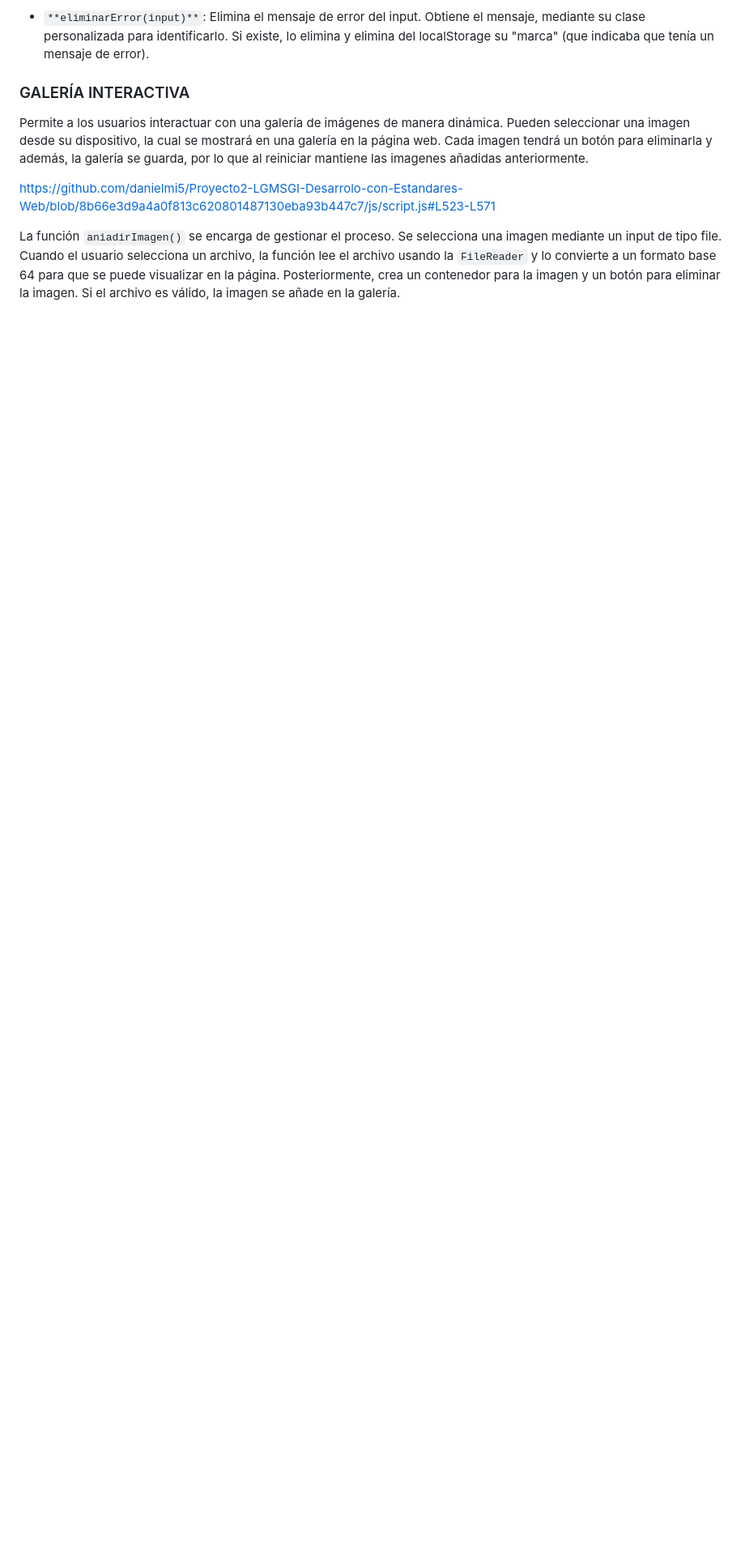
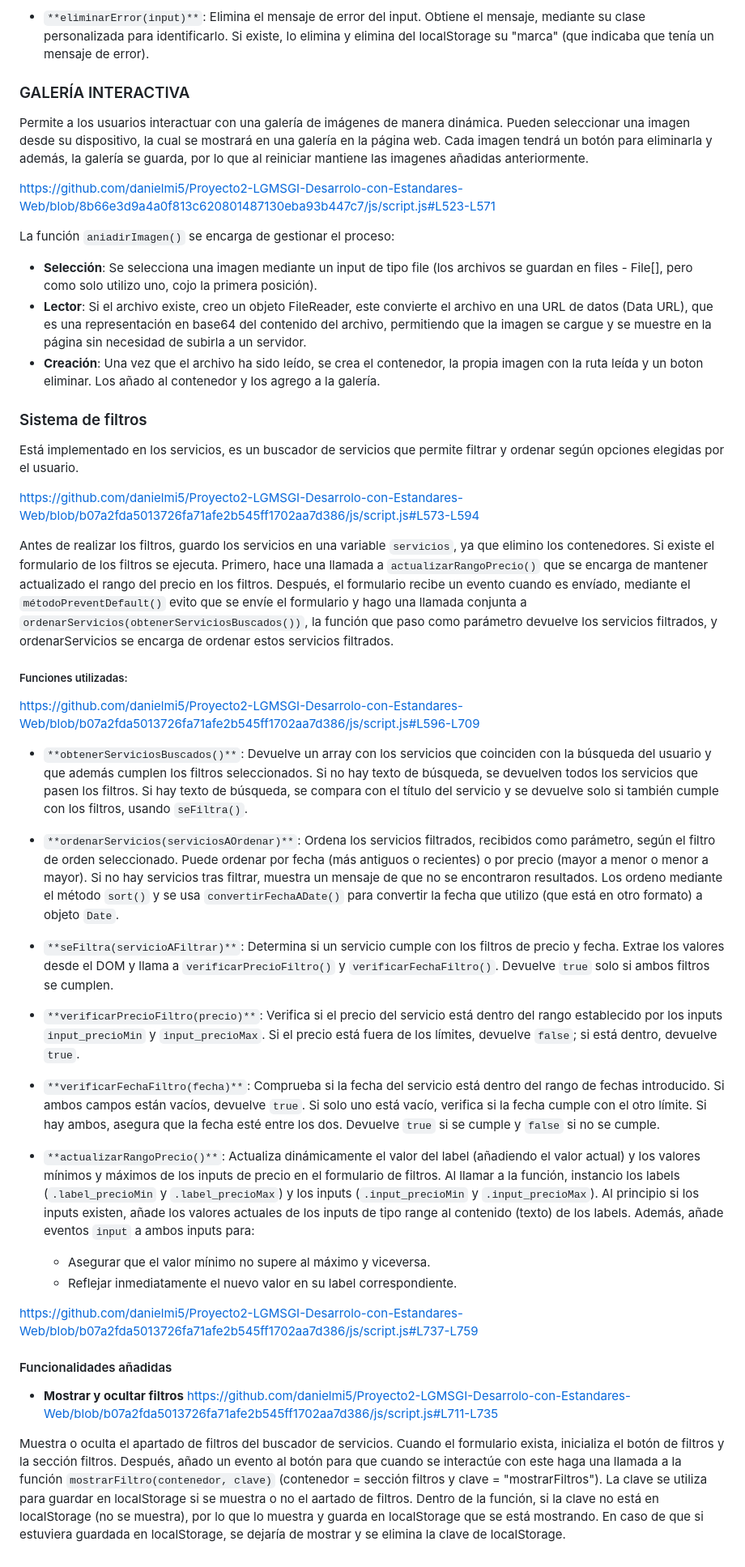
Before and after one commit to danielmi5/Proyecto2-LGMSGI-Desarrolo-con-Estandares-Web, a Markdown page: README.md, the part around one of its changes. Shown at 81% size. GitHub-like rendering; blank space fills up the shorter version.

```diff
--- a/README.md
+++ b/README.md
@@ -361,4 +361,46 @@ Permite a los usuarios interactuar con una galería de imágenes de manera diná
 
 https://github.com/danielmi5/Proyecto2-LGMSGI-Desarrolo-con-Estandares-Web/blob/8b66e3d9a4a0f813c620801487130eba93b447c7/js/script.js#L523-L571
 
-La función `aniadirImagen()` se encarga de gestionar el proceso. Se selecciona una imagen mediante un input de tipo file. Cuando el usuario selecciona un archivo, la función lee el archivo usando la `FileReader` y lo convierte a un formato base 64 para que se puede visualizar en la página. Posteriormente, crea un contenedor para la imagen y un botón para eliminar la imagen. Si el archivo es válido, la imagen se añade en la galería.
+La función `aniadirImagen()` se encarga de gestionar el proceso:
+
+- **Selección**: Se selecciona una imagen mediante un input de tipo file (los archivos se guardan en files - File[], pero como solo utilizo uno, cojo la primera posición).
+- **Lector**: Si el archivo existe, creo un objeto FileReader, este convierte el archivo en una URL de datos (Data URL), que es una representación en base64 del contenido del archivo, permitiendo que la imagen se cargue y se muestre en la página sin necesidad de subirla a un servidor.
+- **Creación**: Una vez que el archivo ha sido leído, se crea el contenedor, la propia imagen con la ruta leída y un boton eliminar. Los añado al contenedor y los agrego a la galería.
+
+
+### Sistema de filtros
+
+Está implementado en los servicios, es un buscador de servicios que permite filtrar y ordenar según opciones elegidas por el usuario.
+
+https://github.com/danielmi5/Proyecto2-LGMSGI-Desarrolo-con-Estandares-Web/blob/b07a2fda5013726fa71afe2b545ff1702aa7d386/js/script.js#L573-L594
+
+Antes de realizar los filtros, guardo los servicios en una variable `servicios`, ya que elimino los contenedores.
+Si existe el formulario de los filtros se ejecuta. Primero, hace una llamada a `actualizarRangoPrecio()` que se encarga de mantener actualizado el rango del precio en los filtros. Después, el formulario recibe un evento cuando es envíado, mediante el `métodoPreventDefault()` evito que se envíe el formulario y hago una llamada conjunta a `ordenarServicios(obtenerServiciosBuscados())`, la función que paso como parámetro devuelve los servicios filtrados, y ordenarServicios se encarga de ordenar estos servicios filtrados.
+
+##### Funciones utilizadas:
+
+https://github.com/danielmi5/Proyecto2-LGMSGI-Desarrolo-con-Estandares-Web/blob/b07a2fda5013726fa71afe2b545ff1702aa7d386/js/script.js#L596-L709
+
+- `**obtenerServiciosBuscados()**`: Devuelve un array con los servicios que coinciden con la búsqueda del usuario y que además cumplen los filtros seleccionados. Si no hay texto de búsqueda, se devuelven todos los servicios que pasen los filtros. Si hay texto de búsqueda, se compara con el título del servicio y se devuelve solo si también cumple con los filtros, usando `seFiltra()`.
+
+- `**ordenarServicios(serviciosAOrdenar)**`: Ordena los servicios filtrados, recibidos como parámetro, según el filtro de orden seleccionado. Puede ordenar por fecha (más antiguos o recientes) o por precio (mayor a menor o menor a mayor). Si no hay servicios tras filtrar, muestra un mensaje de que no se encontraron resultados. Los ordeno mediante el método `sort()` y se usa `convertirFechaADate()` para convertir la fecha que utilizo (que está en otro formato) a objeto `Date`.
+
+- `**seFiltra(servicioAFiltrar)**`: Determina si un servicio cumple con los filtros de precio y fecha. Extrae los valores desde el DOM y llama a `verificarPrecioFiltro()` y `verificarFechaFiltro()`. Devuelve `true` solo si ambos filtros se cumplen.
+
+- `**verificarPrecioFiltro(precio)**`: Verifica si el precio del servicio está dentro del rango establecido por los inputs `input_precioMin` y `input_precioMax`. Si el precio está fuera de los límites, devuelve `false`; si está dentro, devuelve `true`.
+
+- `**verificarFechaFiltro(fecha)**`: Comprueba si la fecha del servicio está dentro del rango de fechas introducido. Si ambos campos están vacíos, devuelve `true`. Si solo uno está vacío, verifica si la fecha cumple con el otro límite. Si hay ambos, asegura que la fecha esté entre los dos. Devuelve `true` si se cumple y `false` si no se cumple.
+
+- `**actualizarRangoPrecio()**`: Actualiza dinámicamente el valor del label (añadiendo el valor actual) y los valores mínimos y máximos de los inputs de precio en el formulario de filtros. Al llamar a la función, instancio los labels (`.label_precioMin` y `.label_precioMax`) y los inputs (`.input_precioMin` y `.input_precioMax`). Al principio si los inputs existen, añade los valores actuales de los inputs de tipo range al contenido (texto) de los labels. Además, añade eventos `input` a ambos inputs para:
+  - Asegurar que el valor mínimo no supere al máximo y viceversa.
+  - Reflejar inmediatamente el nuevo valor en su label correspondiente.
+
+https://github.com/danielmi5/Proyecto2-LGMSGI-Desarrolo-con-Estandares-Web/blob/b07a2fda5013726fa71afe2b545ff1702aa7d386/js/script.js#L737-L759
+
+#### Funcionalidades añadidas
+
+- **Mostrar y ocultar filtros**
+https://github.com/danielmi5/Proyecto2-LGMSGI-Desarrolo-con-Estandares-Web/blob/b07a2fda5013726fa71afe2b545ff1702aa7d386/js/script.js#L711-L735
+
+Muestra o oculta el apartado de filtros del buscador de servicios.
+Cuando el formulario exista, inicializa el botón de filtros y la sección filtros. Después, añado un evento al botón para que cuando se interactúe con este haga una llamada a la función `mostrarFiltro(contenedor, clave)` (contenedor = sección filtros y clave = "mostrarFiltros"). La clave se utiliza para guardar en localStorage si se muestra o no el aartado de filtros. Dentro de la función, si la clave no está en localStorage (no se muestra), por lo que lo muestra y guarda en localStorage que se está mostrando. En caso de que si estuviera guardada en localStorage, se dejaría de mostrar y se elimina la clave de localStorage.
```
Also changed, not shown: other parts of README.md (+1 -1 lines).
